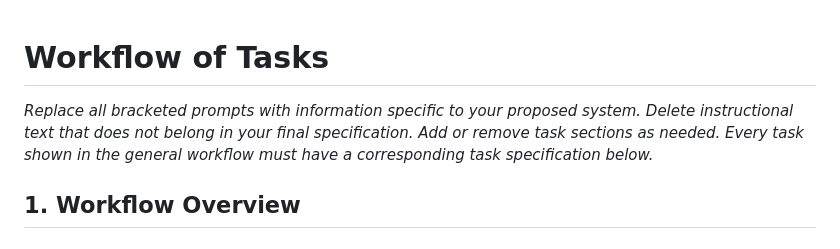
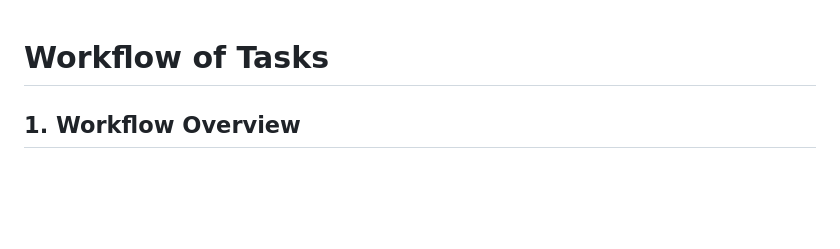
Before and after one commit to MichaelH0ng/BUS4498_InClass_Builds, a Markdown page: my_first_agent/agent/workflow-of-tasks.md, the part around the change. Rendered like a GitHub page; blank space fills up the shorter version.

Commit message:
Clean up workflow-of-tasks.md
Removed instructional text from workflow document.

```diff
--- a/my_first_agent/agent/workflow-of-tasks.md
+++ b/my_first_agent/agent/workflow-of-tasks.md
@@ -1,6 +1,4 @@
 # Workflow of Tasks
-
-*Replace all bracketed prompts with information specific to your proposed system. Delete instructional text that does not belong in your final specification. Add or remove task sections as needed. Every task shown in the general workflow must have a corresponding task specification below.*
 
 ## 1. Workflow Overview
 ### 1.1 Workflow Goal
```
